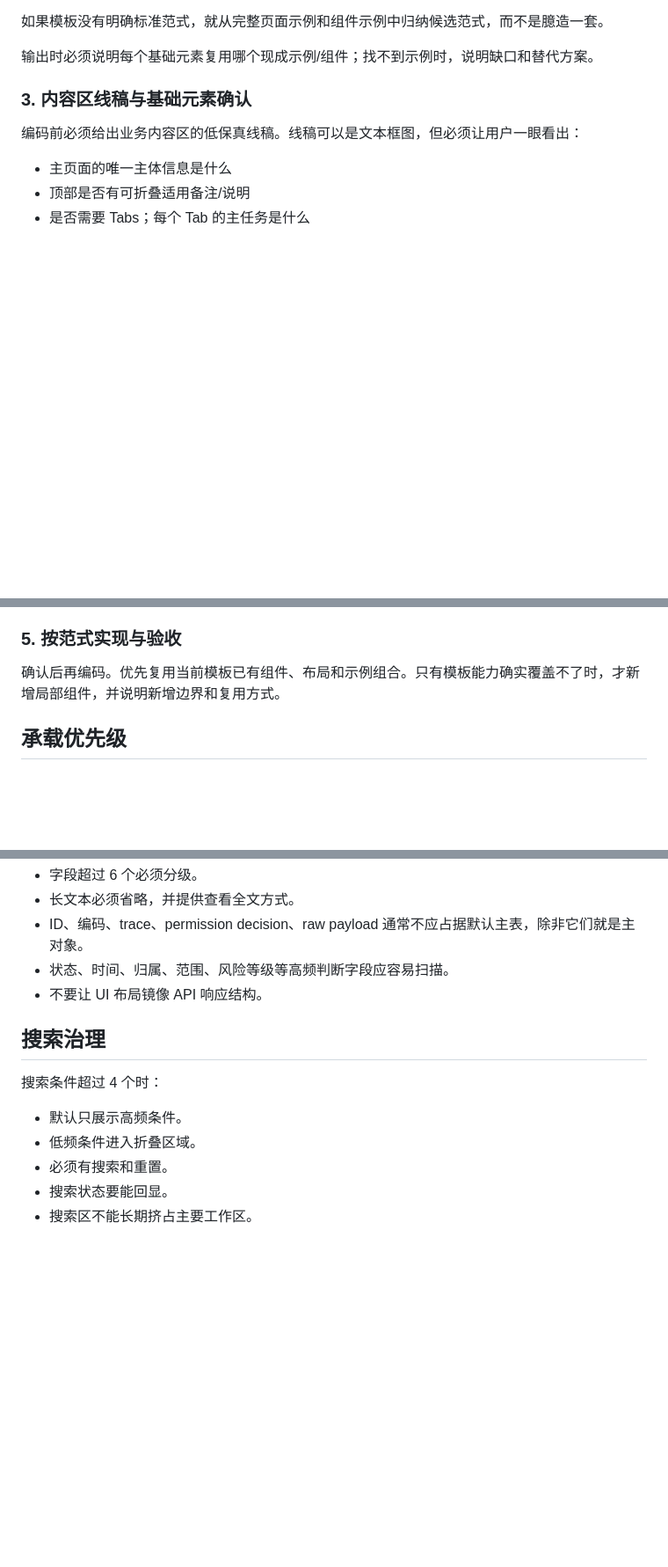
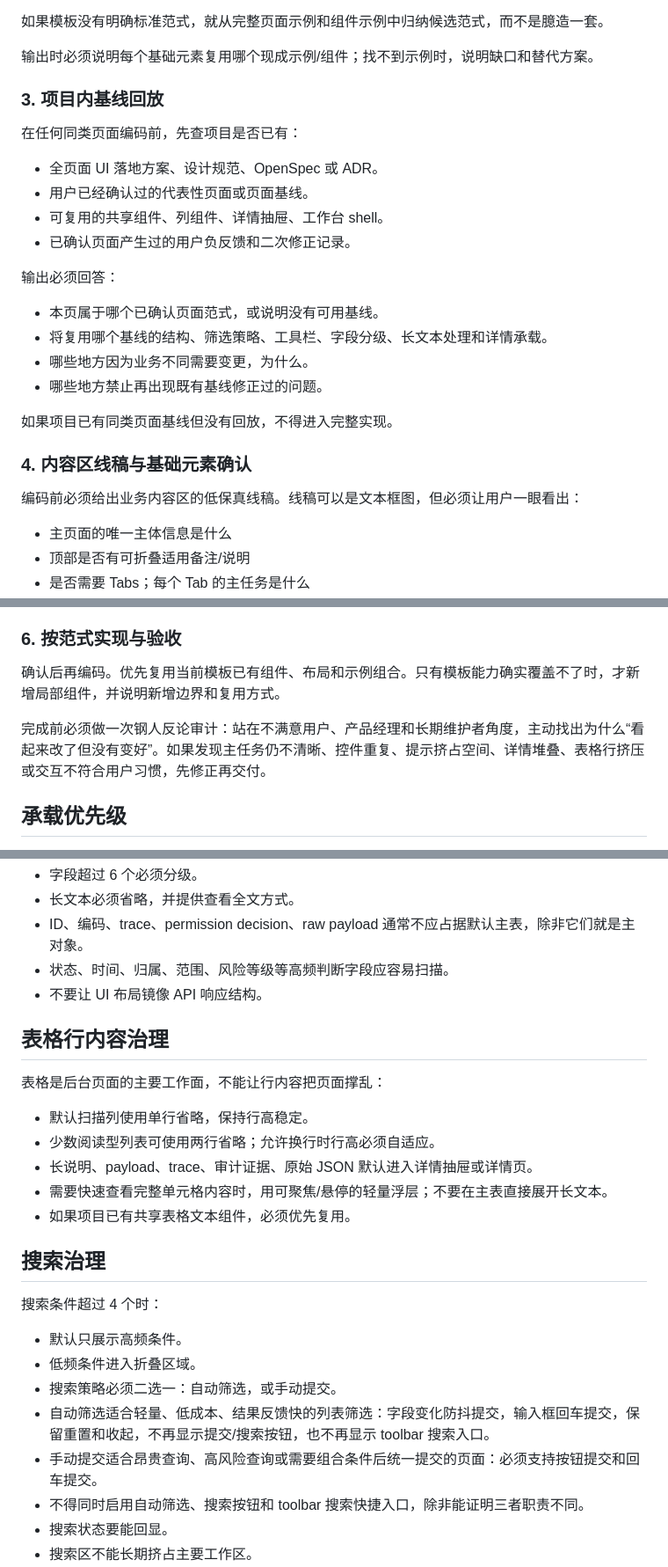
Before and after one commit to mahui-wangjin/skills-lab, a Markdown page: skills/admin-ui-pattern-system/SKILL.md, 3 parts joined by grey strips. Shown at 88% size. GitHub-like rendering; blank space fills up the shorter version.

Commit message:
fix: strengthen admin ui baseline gates

```diff
--- a/skills/admin-ui-pattern-system/SKILL.md
+++ b/skills/admin-ui-pattern-system/SKILL.md
@@ -60,7 +64,25 @@ description: Use when designing, building, reviewing, or refactoring backend/adm
 
 输出时必须说明每个基础元素复用哪个现成示例/组件；找不到示例时，说明缺口和替代方案。
 
-### 3. 内容区线稿与基础元素确认
+### 3. 项目内基线回放
+
+在任何同类页面编码前，先查项目是否已有：
+
+- 全页面 UI 落地方案、设计规范、OpenSpec 或 ADR。
+- 用户已经确认过的代表性页面或页面基线。
+- 可复用的共享组件、列组件、详情抽屉、工作台 shell。
+- 已确认页面产生过的用户负反馈和二次修正记录。
+
+输出必须回答：
+
+- 本页属于哪个已确认页面范式，或说明没有可用基线。
+- 将复用哪个基线的结构、筛选策略、工具栏、字段分级、长文本处理和详情承载。
+- 哪些地方因为业务不同需要变更，为什么。
+- 哪些地方禁止再出现既有基线修正过的问题。
+
+如果项目已有同类页面基线但没有回放，不得进入完整实现。
+
+### 4. 内容区线稿与基础元素确认
 
 编码前必须给出业务内容区的低保真线稿。线稿可以是文本框图，但必须让用户一眼看出：
 
@@ -145,9 +167,11 @@ description: Use when designing, building, reviewing, or refactoring backend/adm
 - 次级任务承载：每个次级任务进入 Tab、抽屉、下钻页、步骤还是详情区。
 - 证据来源：使用了哪些项目模板、示例、截图、已有页面或用户确认。
 
-### 5. 按范式实现与验收
+### 6. 按范式实现与验收
 
 确认后再编码。优先复用当前模板已有组件、布局和示例组合。只有模板能力确实覆盖不了时，才新增局部组件，并说明新增边界和复用方式。
+
+完成前必须做一次钢人反论审计：站在不满意用户、产品经理和长期维护者角度，主动找出为什么“看起来改了但没有变好”。如果发现主任务仍不清晰、控件重复、提示挤占空间、详情堆叠、表格行挤压或交互不符合用户习惯，先修正再交付。
 
 ## 承载优先级
 
@@ -225,13 +249,26 @@ description: Use when designing, building, reviewing, or refactoring backend/adm
 - 状态、时间、归属、范围、风险等级等高频判断字段应容易扫描。
 - 不要让 UI 布局镜像 API 响应结构。
 
+## 表格行内容治理
+
+表格是后台页面的主要工作面，不能让行内容把页面撑乱：
+
+- 默认扫描列使用单行省略，保持行高稳定。
+- 少数阅读型列表可使用两行省略；允许换行时行高必须自适应。
+- 长说明、payload、trace、审计证据、原始 JSON 默认进入详情抽屉或详情页。
+- 需要快速查看完整单元格内容时，用可聚焦/悬停的轻量浮层；不要在主表直接展开长文本。
+- 如果项目已有共享表格文本组件，必须优先复用。
+
 ## 搜索治理
 
 搜索条件超过 4 个时：
 
 - 默认只展示高频条件。
 - 低频条件进入折叠区域。
-- 必须有搜索和重置。
+- 搜索策略必须二选一：自动筛选，或手动提交。
+- 自动筛选适合轻量、低成本、结果反馈快的列表筛选：字段变化防抖提交，输入框回车提交，保留重置和收起，不再显示提交/搜索按钮，也不再显示 toolbar 搜索入口。
+- 手动提交适合昂贵查询、高风险查询或需要组合条件后统一提交的页面：必须支持按钮提交和回车提交。
+- 不得同时启用自动筛选、搜索按钮和 toolbar 搜索快捷入口，除非能证明三者职责不同。
 - 搜索状态要能回显。
 - 搜索区不能长期挤占主要工作区。
 - 属性筛选、分类筛选、树筛选、状态分组、日期范围和快速搜索按对象任务选择，优先复用框架现成组件。
```
Also changed, not shown: other parts of skills/admin-ui-pattern-system/SKILL.md (+25 -3 lines), 2 other files.
